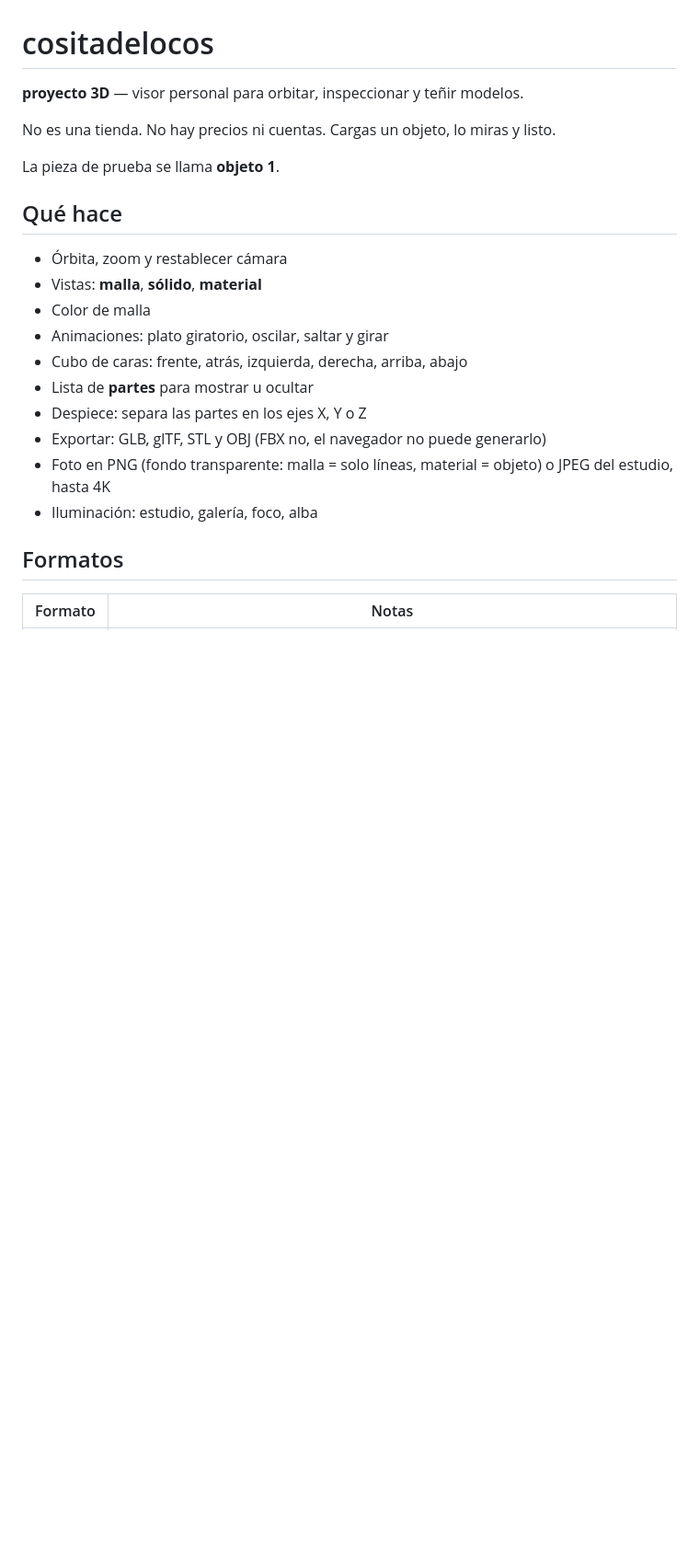
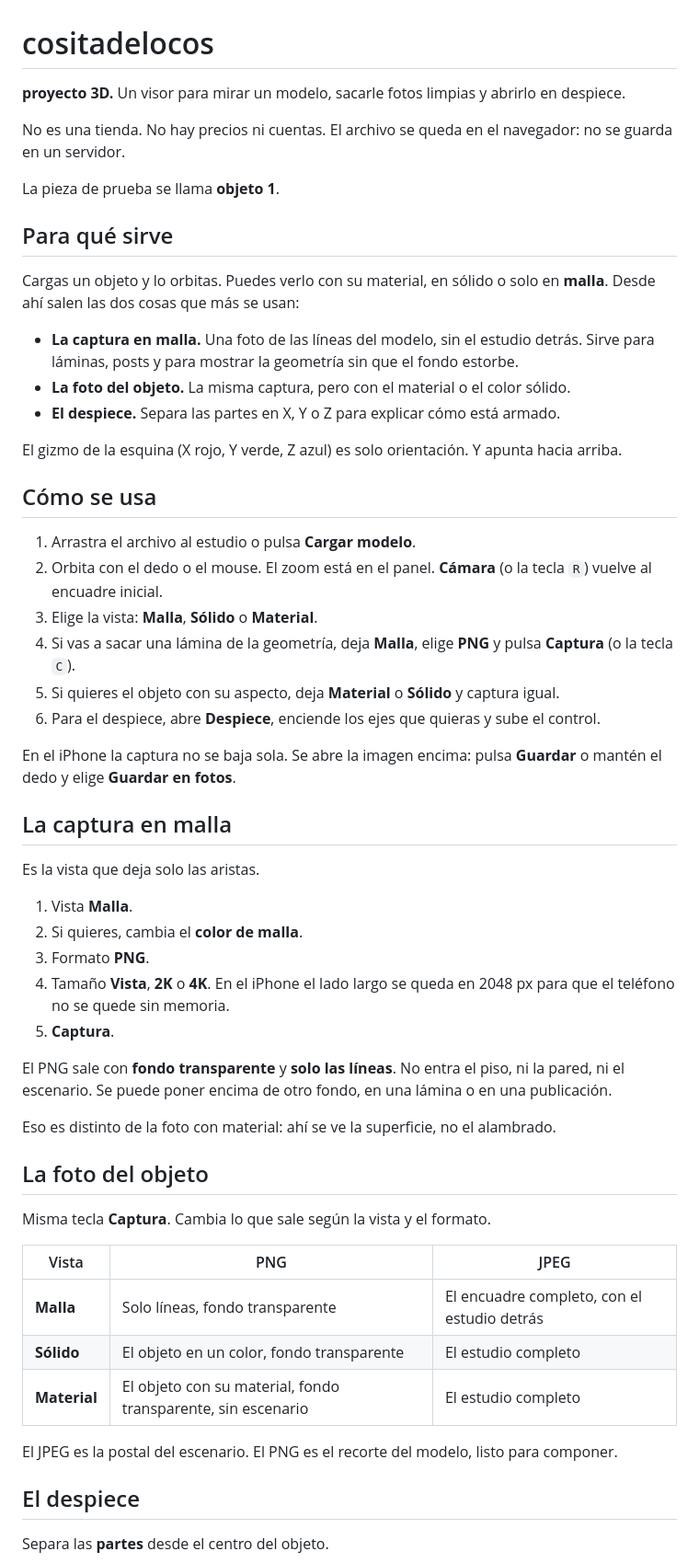
Before and after one commit to cositadelocos/cositas3D, a Markdown page: README.md, the part around one of its changes. Shown at 92% size. GitHub-like rendering; blank space fills up the shorter version.

```diff
--- a/README.md
+++ b/README.md
@@ -1,24 +1,59 @@
 # cositadelocos
 
-**proyecto 3D** — visor personal para orbitar, inspeccionar y teñir modelos.
+**proyecto 3D.** Un visor para mirar un modelo, sacarle fotos limpias y abrirlo en despiece.
 
-No es una tienda. No hay precios ni cuentas. Cargas un objeto, lo miras y listo.
+No es una tienda. No hay precios ni cuentas. El archivo se queda en el navegador: no se guarda en un servidor.
 
 La pieza de prueba se llama **objeto 1**.
 
-## Qué hace
+## Para qué sirve
 
-- Órbita, zoom y restablecer cámara
-- Vistas: **malla**, **sólido**, **material**
-- Color de malla
-- Animaciones: plato giratorio, oscilar, saltar y girar
-- Cubo de caras: frente, atrás, izquierda, derecha, arriba, abajo
-- Lista de **partes** para mostrar u ocultar
-- Despiece: separa las partes en los ejes X, Y o Z
-- Exportar: GLB, glTF, STL y OBJ (FBX no, el navegador no puede generarlo)
-- Foto en PNG (fondo transparente: malla = solo líneas, material = objeto) o JPEG del estudio, hasta 4K
-- Iluminación: estudio, galería, foco, alba
+Cargas un objeto y lo orbitas. Puedes verlo con su material, en sólido o solo en **malla**. Desde ahí salen las dos cosas que más se usan:
 
-## Formatos
+- **La captura en malla.** Una foto de las líneas del modelo, sin el estudio detrás. Sirve para láminas, posts y para mostrar la geometría sin que el fondo estorbe.
+- **La foto del objeto.** La misma captura, pero con el material o el color sólido.
+- **El despiece.** Separa las partes en X, Y o Z para explicar cómo está armado.
 
-| Formato | Notas |
+El gizmo de la esquina (X rojo, Y verde, Z azul) es solo orientación. Y apunta hacia arriba.
+
+## Cómo se usa
+
+1. Arrastra el archivo al estudio o pulsa **Cargar modelo**.
+2. Orbita con el dedo o el mouse. El zoom está en el panel. **Cámara** (o la tecla `R`) vuelve al encuadre inicial.
+3. Elige la vista: **Malla**, **Sólido** o **Material**.
+4. Si vas a sacar una lámina de la geometría, deja **Malla**, elige **PNG** y pulsa **Captura** (o la tecla `C`).
+5. Si quieres el objeto con su aspecto, deja **Material** o **Sólido** y captura igual.
+6. Para el despiece, abre **Despiece**, enciende los ejes que quieras y sube el control.
+
+En el iPhone la captura no se baja sola. Se abre la imagen encima: pulsa **Guardar** o mantén el dedo y elige **Guardar en fotos**.
+
+## La captura en malla
+
+Es la vista que deja solo las aristas.
+
+1. Vista **Malla**.
+2. Si quieres, cambia el **color de malla**.
+3. Formato **PNG**.
+4. Tamaño **Vista**, **2K** o **4K**. En el iPhone el lado largo se queda en 2048 px para que el teléfono no se quede sin memoria.
+5. **Captura**.
+
+El PNG sale con **fondo transparente** y **solo las líneas**. No entra el piso, ni la pared, ni el escenario. Se puede poner encima de otro fondo, en una lámina o en una publicación.
+
+Eso es distinto de la foto con material: ahí se ve la superficie, no el alambrado.
+
+## La foto del objeto
+
+Misma tecla **Captura**. Cambia lo que sale según la vista y el formato.
+
+| Vista | PNG | JPEG |
+|---|---|---|
+| **Malla** | Solo líneas, fondo transparente | El encuadre completo, con el estudio detrás |
+| **Sólido** | El objeto en un color, fondo transparente | El estudio completo |
+| **Material** | El objeto con su material, fondo transparente, sin escenario | El estudio completo |
+
+El JPEG es la postal del escenario. El PNG es el recorte del modelo, listo para componer.
+
+## El despiece
+
+Separa las **partes** desde el centro del objeto.
+
```
Also changed, not shown: other parts of README.md (+56 -52 lines).
